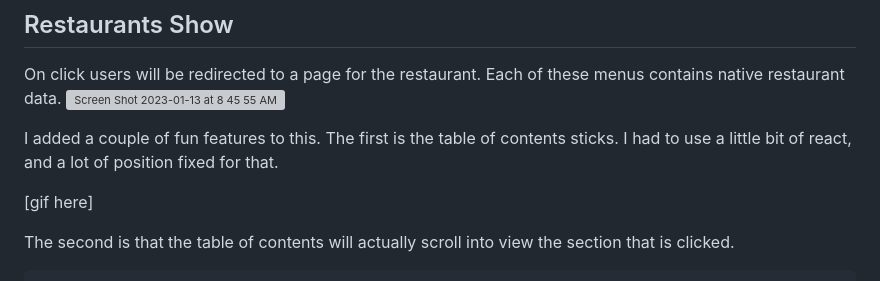
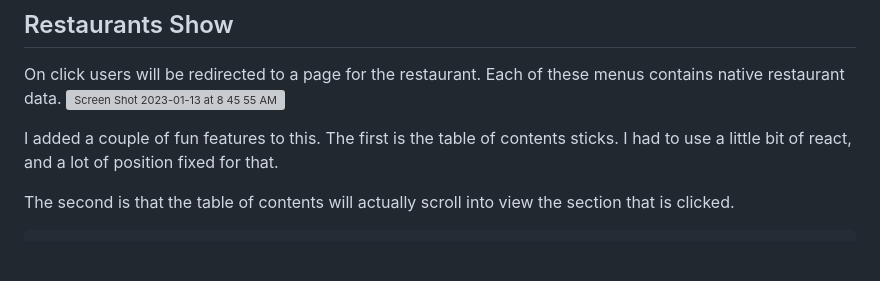
Before and after one commit to mfong4151/Suber-Eats, a Markdown page: README.md, the part around one of its changes. Rendered like a GitHub page; blank space fills up the shorter version; grey boxes are pictures that could not be loaded.

```diff
--- a/README.md
+++ b/README.md
@@ -201,7 +203,7 @@ On click users will be redirected to a page for the restaurant. Each of these me
 
 I added a couple of fun features to this. The first is the table of contents sticks. I had to use a little bit of react, and a lot of position fixed for that.
 
-[gif here]
+
 
 The second is that the table of contents will actually scroll into view the section that is clicked.
 
```
Also changed, not shown: other parts of README.md (+2 -0 lines).
